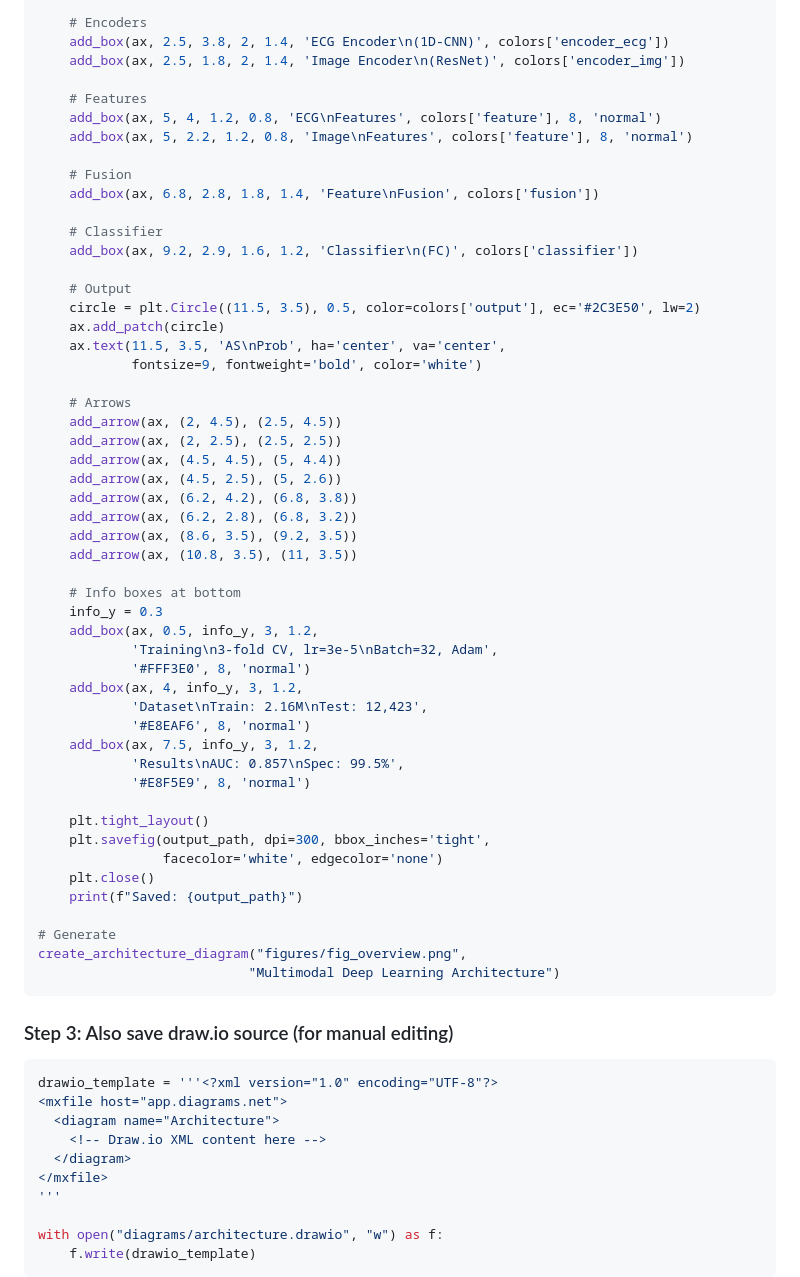
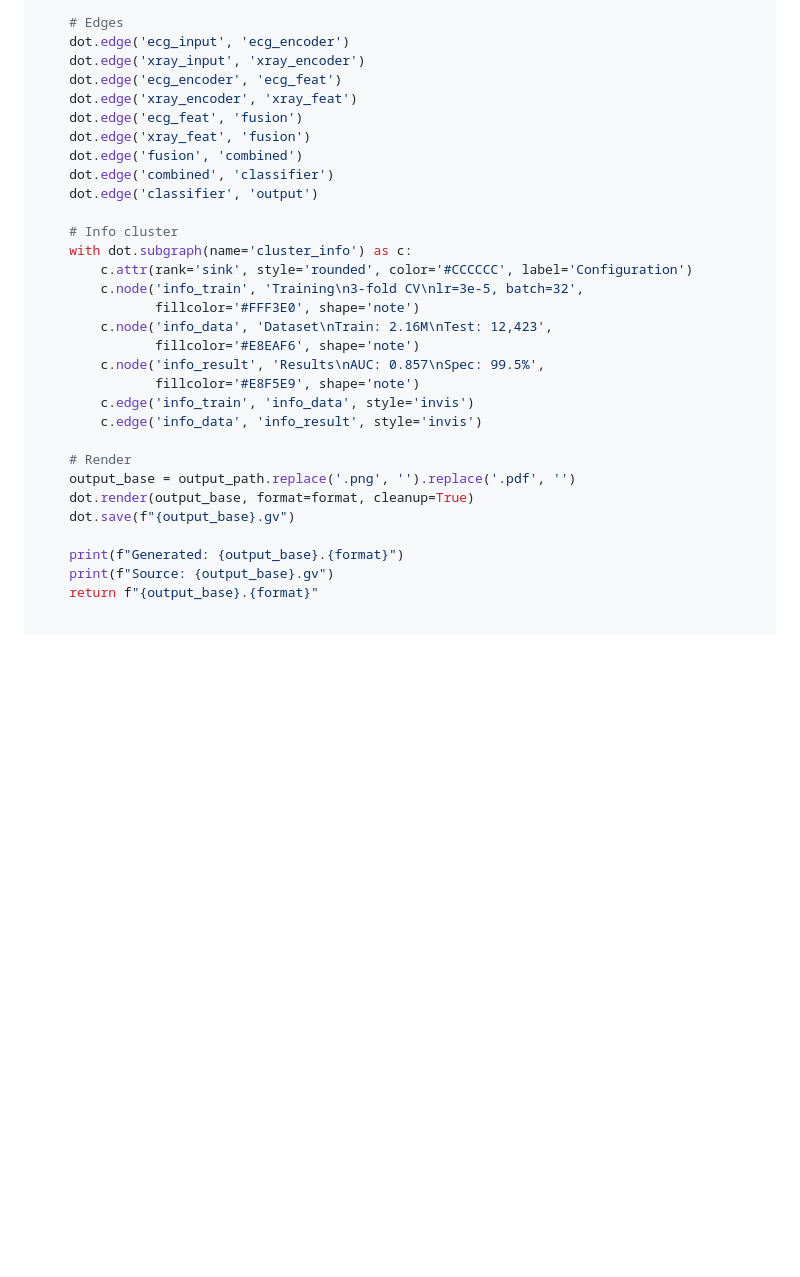
Before and after one commit to pphouse/paper-forge, a Markdown page: .claude/commands/paper-diagrams.md, the part around one of its changes. Rendered like a GitHub page; blank space fills up the shorter version.

````diff
--- a/.claude/commands/paper-diagrams.md
+++ b/.claude/commands/paper-diagrams.md
@@ -75,69 +93,33 @@ def create_architecture_diagram(output_path, title="Model Architecture"):
 
-    # Encoders
-    add_box(ax, 2.5, 3.8, 2, 1.4, 'ECG Encoder\n(1D-CNN)', colors['encoder_ecg'])
-    add_box(ax, 2.5, 1.8, 2, 1.4, 'Image Encoder\n(ResNet)', colors['encoder_img'])
+    # Edges
+    dot.edge('ecg_input', 'ecg_encoder')
+    dot.edge('xray_input', 'xray_encoder')
+    dot.edge('ecg_encoder', 'ecg_feat')
+    dot.edge('xray_encoder', 'xray_feat')
+    dot.edge('ecg_feat', 'fusion')
+    dot.edge('xray_feat', 'fusion')
+    dot.edge('fusion', 'combined')
+    dot.edge('combined', 'classifier')
+    dot.edge('classifier', 'output')
 
-    # Features
-    add_box(ax, 5, 4, 1.2, 0.8, 'ECG\nFeatures', colors['feature'], 8, 'normal')
-    add_box(ax, 5, 2.2, 1.2, 0.8, 'Image\nFeatures', colors['feature'], 8, 'normal')
+    # Info cluster
+    with dot.subgraph(name='cluster_info') as c:
+        c.attr(rank='sink', style='rounded', color='#CCCCCC', label='Configuration')
+        c.node('info_train', 'Training\n3-fold CV\nlr=3e-5, batch=32',
+               fillcolor='#FFF3E0', shape='note')
+        c.node('info_data', 'Dataset\nTrain: 2.16M\nTest: 12,423',
+               fillcolor='#E8EAF6', shape='note')
+        c.node('info_result', 'Results\nAUC: 0.857\nSpec: 99.5%',
+               fillcolor='#E8F5E9', shape='note')
+        c.edge('info_train', 'info_data', style='invis')
+        c.edge('info_data', 'info_result', style='invis')
 
-    # Fusion
-    add_box(ax, 6.8, 2.8, 1.8, 1.4, 'Feature\nFusion', colors['fusion'])
+    # Render
+    output_base = output_path.replace('.png', '').replace('.pdf', '')
+    dot.render(output_base, format=format, cleanup=True)
+    dot.save(f"{output_base}.gv")
 
-    # Classifier
-    add_box(ax, 9.2, 2.9, 1.6, 1.2, 'Classifier\n(FC)', colors['classifier'])
+    print(f"Generated: {output_base}.{format}")
+    print(f"Source: {output_base}.gv")
+    return f"{output_base}.{format}"
 
-    # Output
-    circle = plt.Circle((11.5, 3.5), 0.5, color=colors['output'], ec='#2C3E50', lw=2)
-    ax.add_patch(circle)
-    ax.text(11.5, 3.5, 'AS\nProb', ha='center', va='center',
-            fontsize=9, fontweight='bold', color='white')
-
-    # Arrows
-    add_arrow(ax, (2, 4.5), (2.5, 4.5))
-    add_arrow(ax, (2, 2.5), (2.5, 2.5))
-    add_arrow(ax, (4.5, 4.5), (5, 4.4))
-    add_arrow(ax, (4.5, 2.5), (5, 2.6))
-    add_arrow(ax, (6.2, 4.2), (6.8, 3.8))
-    add_arrow(ax, (6.2, 2.8), (6.8, 3.2))
-    add_arrow(ax, (8.6, 3.5), (9.2, 3.5))
-    add_arrow(ax, (10.8, 3.5), (11, 3.5))
-
-    # Info boxes at bottom
-    info_y = 0.3
-    add_box(ax, 0.5, info_y, 3, 1.2,
-            'Training\n3-fold CV, lr=3e-5\nBatch=32, Adam',
-            '#FFF3E0', 8, 'normal')
-    add_box(ax, 4, info_y, 3, 1.2,
-            'Dataset\nTrain: 2.16M\nTest: 12,423',
-            '#E8EAF6', 8, 'normal')
-    add_box(ax, 7.5, info_y, 3, 1.2,
-            'Results\nAUC: 0.857\nSpec: 99.5%',
-            '#E8F5E9', 8, 'normal')
-
-    plt.tight_layout()
-    plt.savefig(output_path, dpi=300, bbox_inches='tight',
-                facecolor='white', edgecolor='none')
-    plt.close()
-    print(f"Saved: {output_path}")
-
-# Generate
-create_architecture_diagram("figures/fig_overview.png",
-                           "Multimodal Deep Learning Architecture")
-```
-
-### Step 3: Also save draw.io source (for manual editing)
-
-```python
-drawio_template = '''<?xml version="1.0" encoding="UTF-8"?>
-<mxfile host="app.diagrams.net">
-  <diagram name="Architecture">
-    <!-- Draw.io XML content here -->
-  </diagram>
-</mxfile>
-'''
-
-with open("diagrams/architecture.drawio", "w") as f:
-    f.write(drawio_template)
-```
-
````
Also changed, not shown: other parts of .claude/commands/paper-diagrams.md (+213 -214 lines).
